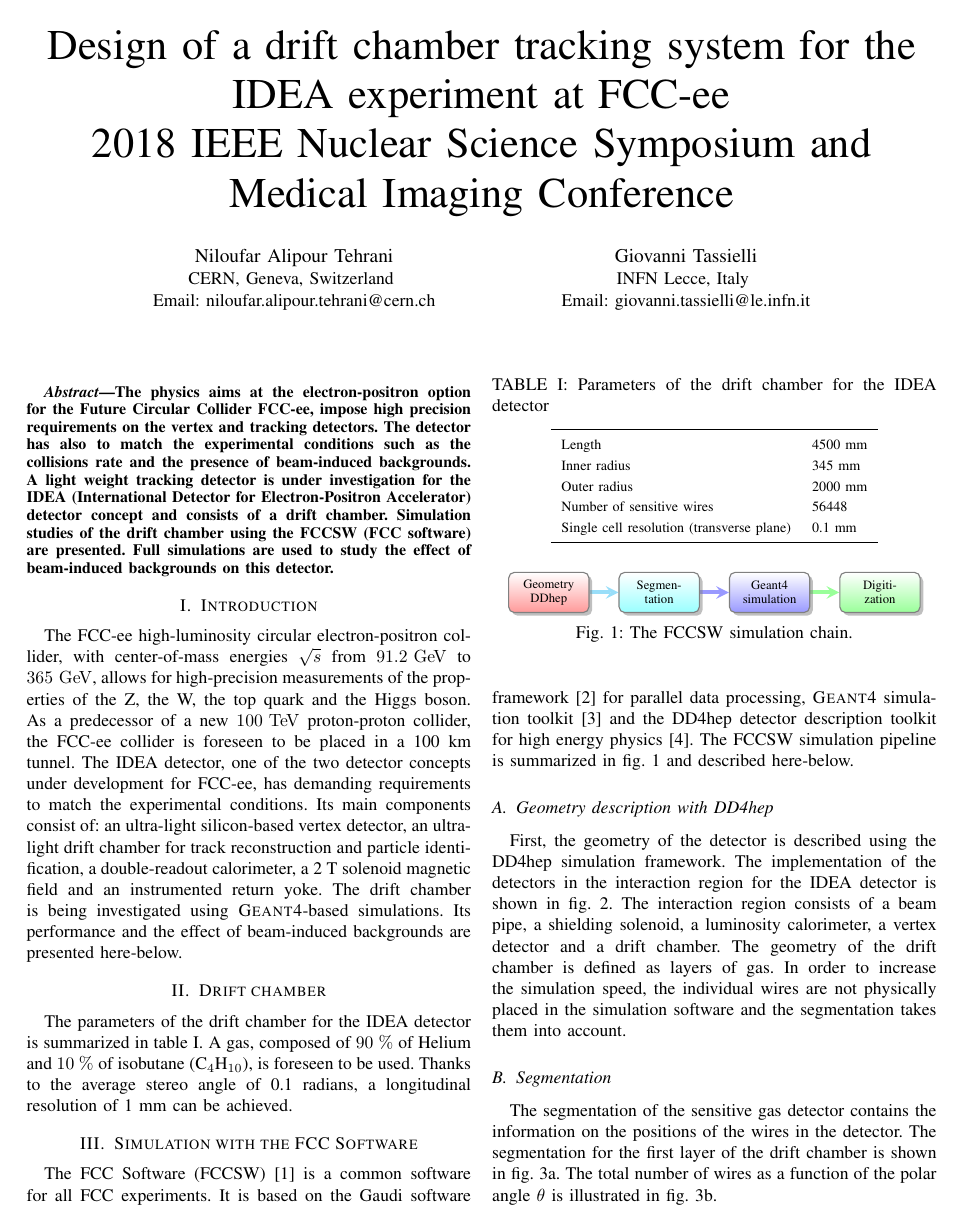
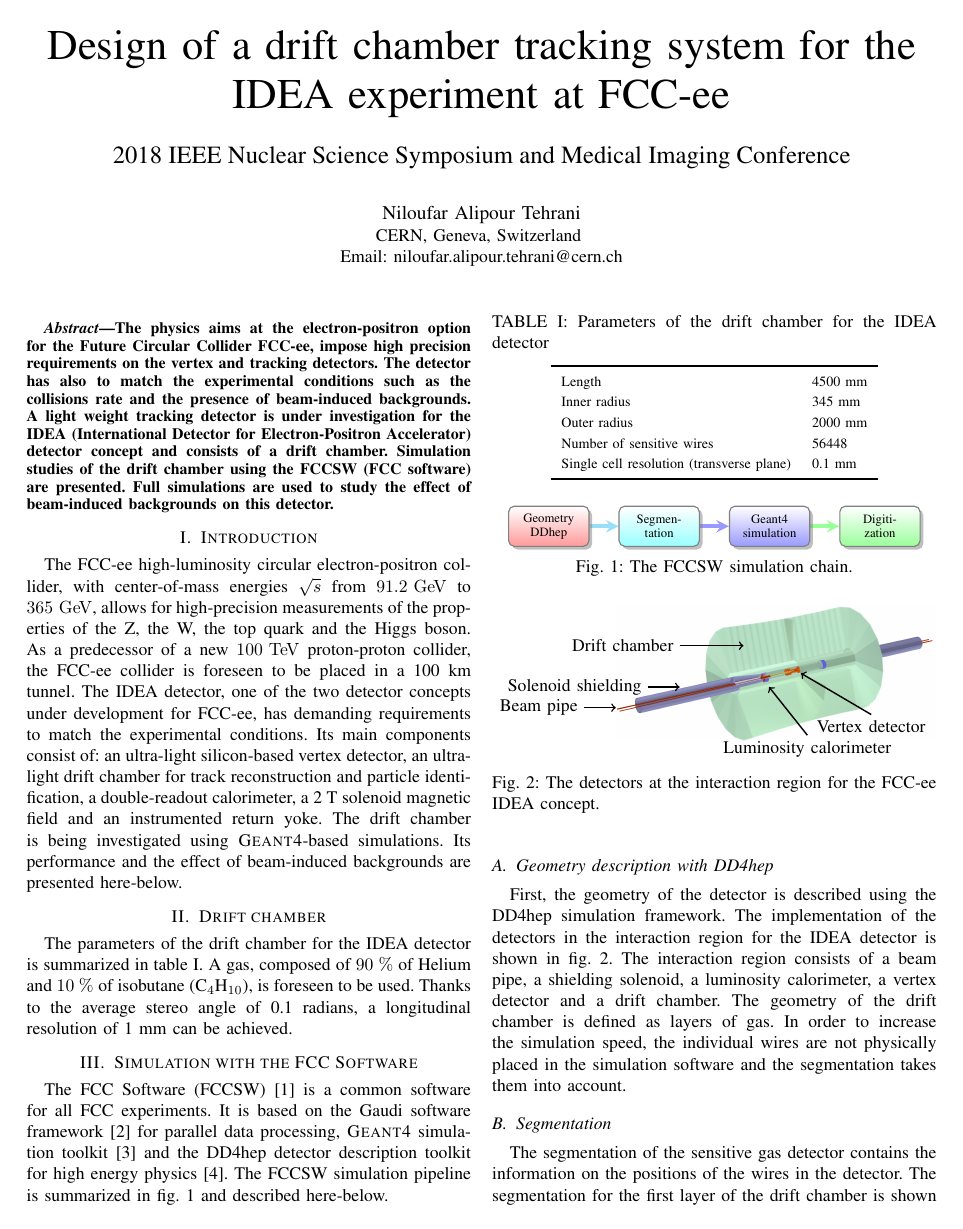
Before and after one commit to nalipour/Publications, a LaTeX paper (NSS_MIC_2018/summary.tex): page 1 of 3 before the commit and page 1 of 2 after it. The pictures show the PDF file NSS_MIC_2018/summary.pdf that the author committed with the source.

Commit message:
changed the font size for the name of the conference

```diff
--- a/NSS_MIC_2018/summary.tex
+++ b/NSS_MIC_2018/summary.tex
@@ -281,8 +281,8 @@
 % not capitalized unless they are the first or last word of the title.
 % Linebreaks \\ can be used within to get better formatting as desired.
 % Do not put math or special symbols in the title.
-\title{Design of a drift chamber tracking system for the IDEA experiment at FCC-ee\\
-2018 IEEE Nuclear Science Symposium and Medical Imaging Conference
+\title{Design of a drift chamber tracking system for the IDEA experiment at FCC-ee\\ \vspace{0.5cm}
+\Large{2018 IEEE Nuclear Science Symposium and Medical Imaging Conference}
 }
 
 
@@ -292,10 +292,10 @@
 \author{\IEEEauthorblockN{Niloufar Alipour Tehrani}
 \IEEEauthorblockA{CERN, Geneva, Switzerland \\
 Email: niloufar.alipour.tehrani@cern.ch}
-\and
-\IEEEauthorblockN{Giovanni Tassielli}
-\IEEEauthorblockA{INFN Lecce, Italy \\
-Email: giovanni.tassielli@le.infn.it}
+% \and
+% \IEEEauthorblockN{Giovanni Tassielli}
+% \IEEEauthorblockA{INFN Lecce, Italy \\
+% Email: giovanni.tassielli@le.infn.it}
 }
 
 % conference papers do not typically use \thanks and this command
```
Also changed, not shown: NSS_MIC_2018/summary.pdf.
